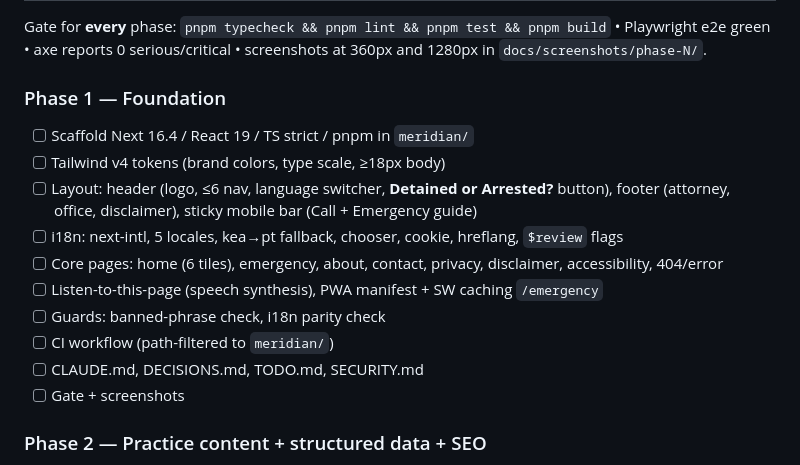
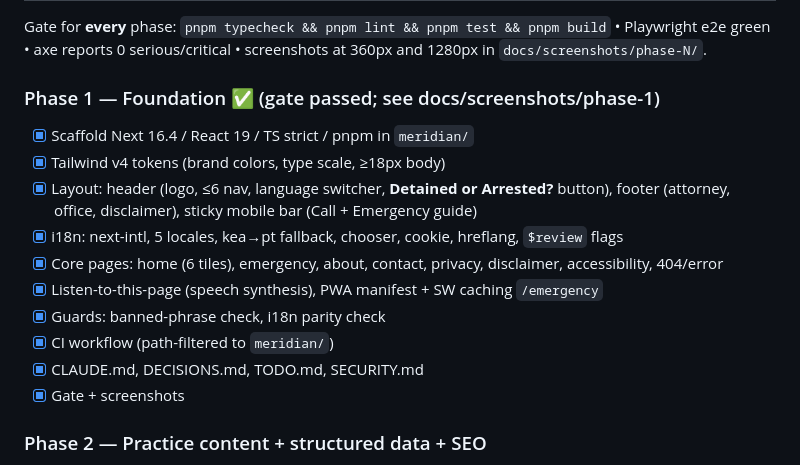
Before and after one commit to lawtondj6986/110-Fairview-Avenue-Brockton-MA, a Markdown page: meridian/PLAN.md, the part around the change. GitHub-like rendering.

Commit message:
docs(meridian): mark Phase 1 complete in PLAN.md
Co-Authored-By: Claude Opus 5.5 <noreply@anthropic.com>
Claude-Session: https://claude.ai/code/session_0166M7vkw87dWqLwZLiK7fr4

```diff
--- a/meridian/PLAN.md
+++ b/meridian/PLAN.md
@@ -93,18 +93,18 @@ Retention (Vercel Cron → `/api/cron/retention`, bearer secret): unconverted in
 Gate for **every** phase: `pnpm typecheck && pnpm lint && pnpm test && pnpm build` • Playwright e2e green • axe
 reports 0 serious/critical • screenshots at 360px and 1280px in `docs/screenshots/phase-N/`.
 
-### Phase 1 — Foundation
-- [ ] Scaffold Next 16.4 / React 19 / TS strict / pnpm in `meridian/`
-- [ ] Tailwind v4 tokens (brand colors, type scale, ≥18px body)
-- [ ] Layout: header (logo, ≤6 nav, language switcher, **Detained or Arrested?** button), footer (attorney,
+### Phase 1 — Foundation ✅ (gate passed; see docs/screenshots/phase-1)
+- [x] Scaffold Next 16.4 / React 19 / TS strict / pnpm in `meridian/`
+- [x] Tailwind v4 tokens (brand colors, type scale, ≥18px body)
+- [x] Layout: header (logo, ≤6 nav, language switcher, **Detained or Arrested?** button), footer (attorney,
       office, disclaimer), sticky mobile bar (Call + Emergency guide)
-- [ ] i18n: next-intl, 5 locales, kea→pt fallback, chooser, cookie, hreflang, `$review` flags
-- [ ] Core pages: home (6 tiles), emergency, about, contact, privacy, disclaimer, accessibility, 404/error
-- [ ] Listen-to-this-page (speech synthesis), PWA manifest + SW caching `/emergency`
-- [ ] Guards: banned-phrase check, i18n parity check
-- [ ] CI workflow (path-filtered to `meridian/`)
-- [ ] CLAUDE.md, DECISIONS.md, TODO.md, SECURITY.md
-- [ ] Gate + screenshots
+- [x] i18n: next-intl, 5 locales, kea→pt fallback, chooser, cookie, hreflang, `$review` flags
+- [x] Core pages: home (6 tiles), emergency, about, contact, privacy, disclaimer, accessibility, 404/error
+- [x] Listen-to-this-page (speech synthesis), PWA manifest + SW caching `/emergency`
+- [x] Guards: banned-phrase check, i18n parity check
+- [x] CI workflow (path-filtered to `meridian/`)
+- [x] CLAUDE.md, DECISIONS.md, TODO.md, SECURITY.md
+- [x] Gate + screenshots
 
 ### Phase 2 — Practice content + structured data + SEO
 Practice area pages (depth ≤ 2), `LegalService`/`Attorney`/`FAQPage` JSON-LD, sitemap with alternates,
```
